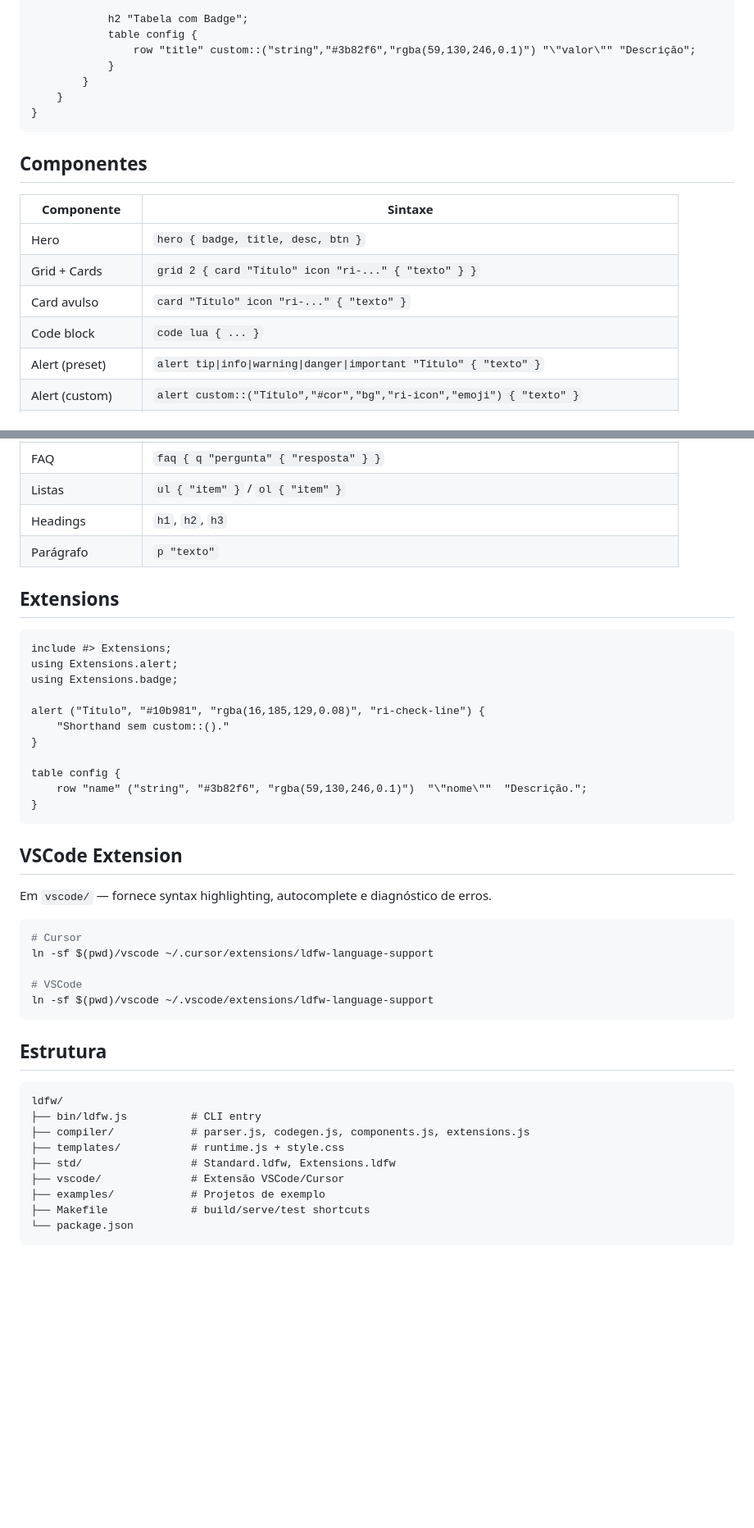
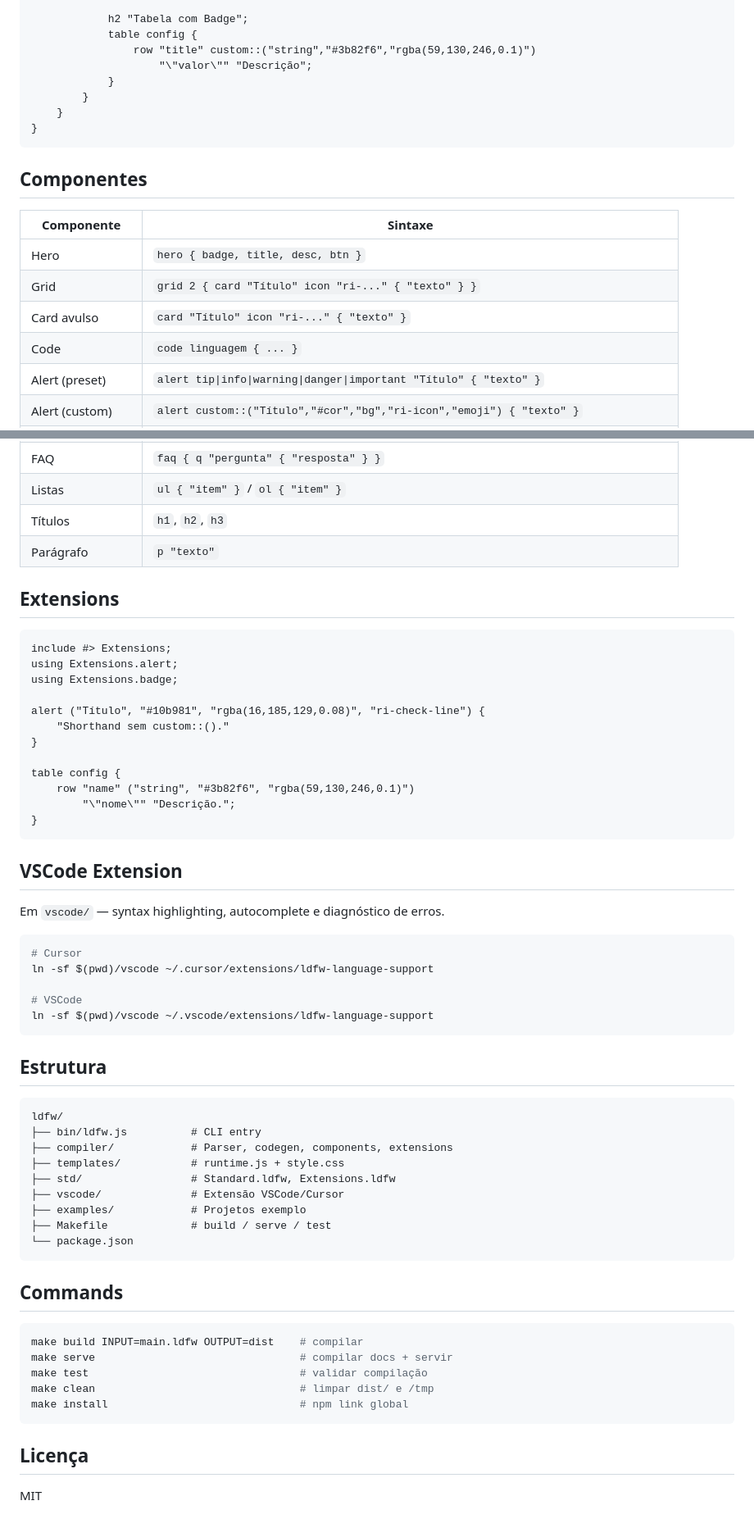
Before and after one commit to LapoLapoNaldo/Lapo-DFW, a Markdown page: ldfw/README.md, 2 parts joined by grey strips. Shown at 82% size. GitHub-like rendering; blank space fills up the shorter version.

Commit message:
Polish READMEs

````diff
--- a/ldfw/README.md
+++ b/ldfw/README.md
@@ -68,7 +68,8 @@ print("Hello")
 
             h2 "Tabela com Badge";
             table config {
-                row "title" custom::("string","#3b82f6","rgba(59,130,246,0.1)") "\"valor\"" "Descrição";
+                row "title" custom::("string","#3b82f6","rgba(59,130,246,0.1)")
+                    "\"valor\"" "Descrição";
             }
         }
     }
@@ -80,9 +81,9 @@ print("Hello")
 | Componente | Sintaxe |
 |---|---|
 | Hero | `hero { badge, title, desc, btn }` |
-| Grid + Cards | `grid 2 { card "Título" icon "ri-..." { "texto" } }` |
+| Grid | `grid 2 { card "Título" icon "ri-..." { "texto" } }` |
 | Card avulso | `card "Título" icon "ri-..." { "texto" }` |
-| Code block | `code lua { ... }` |
+| Code | `code linguagem { ... }` |
 | Alert (preset) | `alert tip\|info\|warning\|danger\|important "Título" { "texto" }` |
 | Alert (custom) | `alert custom::("Título","#cor","bg","ri-icon","emoji") { "texto" }` |
 | Alert (shorthand) | `alert ("Título","#cor","bg","ri-icon") { "texto" }` (com `using Extensions.alert`) |
@@ -93,7 +94,7 @@ print("Hello")
 | Tabs | `tabs { tab "Nome" { ... } }` |
 | FAQ | `faq { q "pergunta" { "resposta" } }` |
 | Listas | `ul { "item" }` / `ol { "item" }` |
-| Headings | `h1`, `h2`, `h3` |
+| Títulos | `h1`, `h2`, `h3` |
 | Parágrafo | `p "texto"` |
 
 ## Extensions
@@ -108,13 +109,14 @@ alert ("Título", "#10b981", "rgba(16,185,129,0.08)", "ri-check-line") {
 }
 
 table config {
-    row "name" ("string", "#3b82f6", "rgba(59,130,246,0.1)")  "\"nome\""  "Descrição.";
+    row "name" ("string", "#3b82f6", "rgba(59,130,246,0.1)")
+        "\"nome\"" "Descrição.";
 }
 ```
 
 ## VSCode Extension
 
-Em `vscode/` — fornece syntax highlighting, autocomplete e diagnóstico de erros.
+Em `vscode/` — syntax highlighting, autocomplete e diagnóstico de erros.
 
 ```bash
 # Cursor
@@ -129,11 +131,25 @@ ln -sf $(pwd)/vscode ~/.vscode/extensions/ldfw-language-support
 ```
 ldfw/
 ├── bin/ldfw.js          # CLI entry
-├── compiler/            # parser.js, codegen.js, components.js, extensions.js
+├── compiler/            # Parser, codegen, components, extensions
 ├── templates/           # runtime.js + style.css
 ├── std/                 # Standard.ldfw, Extensions.ldfw
 ├── vscode/              # Extensão VSCode/Cursor
-├── examples/            # Projetos de exemplo
-├── Makefile             # build/serve/test shortcuts
+├── examples/            # Projetos exemplo
+├── Makefile             # build / serve / test
 └── package.json
 ```
+
+## Commands
+
+```bash
+make build INPUT=main.ldfw OUTPUT=dist    # compilar
+make serve                                # compilar docs + servir
+make test                                 # validar compilação
+make clean                                # limpar dist/ e /tmp
+make install                              # npm link global
+```
+
+## Licença
+
+MIT
````
Also changed, not shown: other parts of ldfw/README.md (+1 -1 lines).
